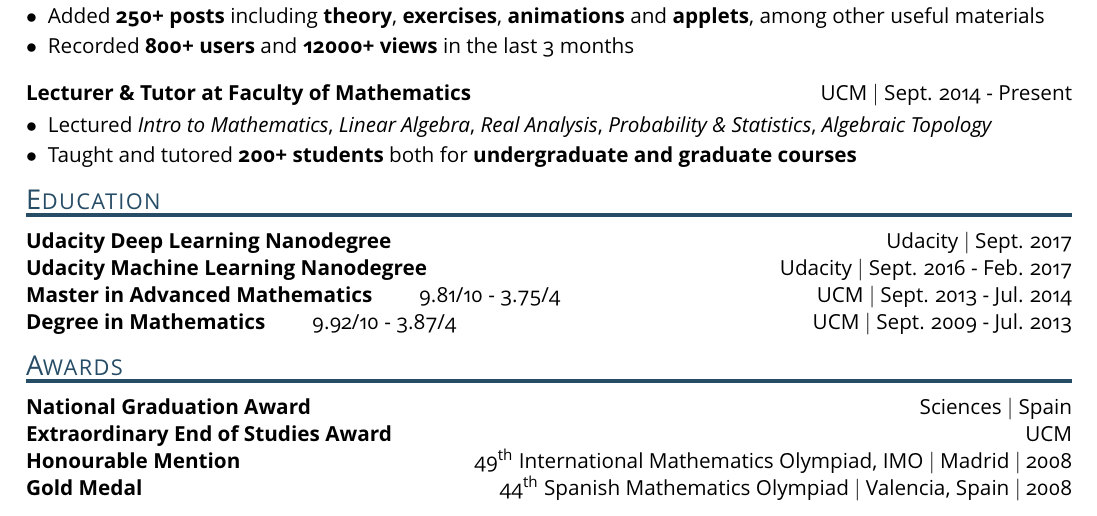
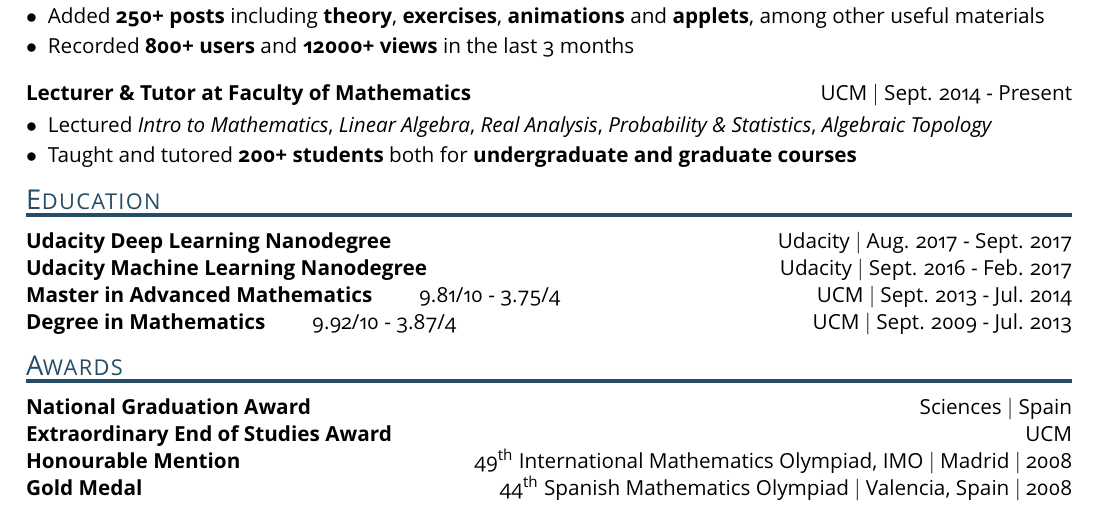
Before and after one commit to ManuelAlejandrG/resume, a LaTeX CV (resume.tex): part of the page, cut so that both start at the same text. The pictures show the PDF file resume.pdf that the author committed with the source; the source files are stored in an older character set and shown here as Unicode.

Commit message:
Feat: ended Udacity DLND

```diff
--- a/resume.tex
+++ b/resume.tex
@@ -167,7 +167,7 @@
 
 \textcolor{dark}{\rule{\linewidth}{2pt}}\\ \vspace{-0.4cm}
 
-\textbf{Udacity Deep Learning Nanodegree} \hfill Udacity $\vert$ Sept. 2017
+\textbf{Udacity Deep Learning Nanodegree} \hfill Udacity $\vert$ Aug. 2017 - Sept. 2017
 
 \textbf{Udacity Machine Learning Nanodegree} \hfill Udacity $\vert$ Sept. 2016 - Feb. 2017
 
```
Also changed, not shown: resume.pdf.
